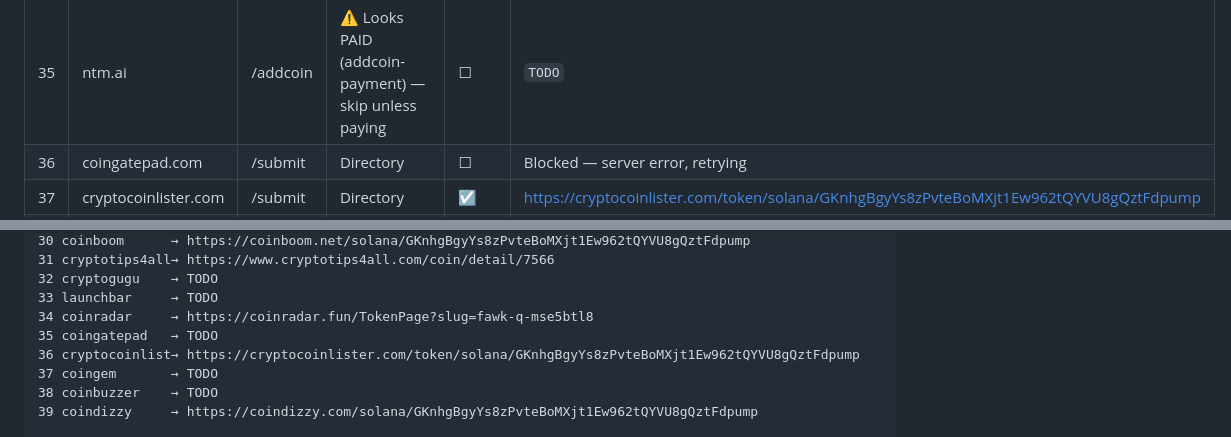
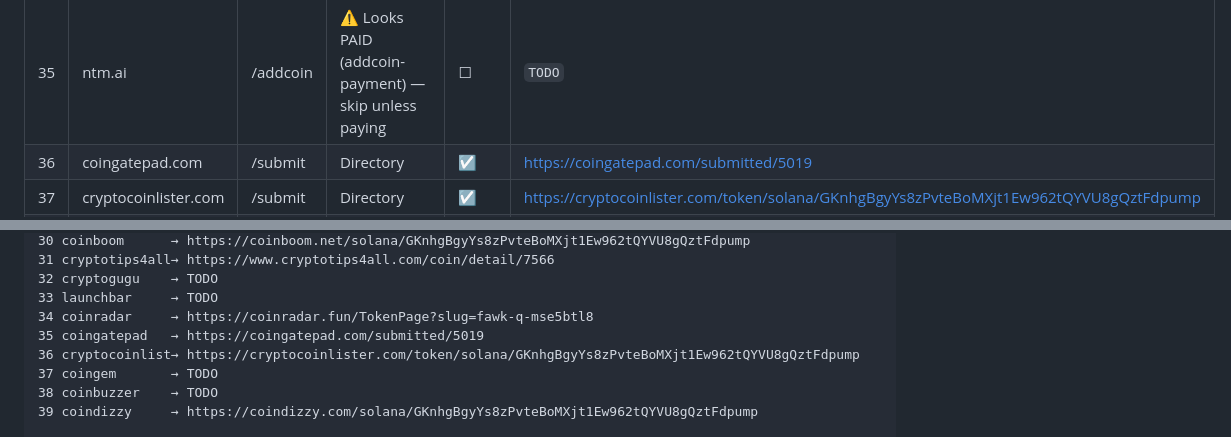
Before and after one commit to darealrektrush/Project-Q-, a Markdown page: LISTING-KIT.md, 2 parts joined by grey strips. GitHub-like rendering.

Commit message:
Update coingatepad.com status and URL

```diff
--- a/LISTING-KIT.md
+++ b/LISTING-KIT.md
@@ -127,7 +127,7 @@ Then copy the "Daily Vote Rally" block below into your Telegram each day.
 | 33 | launchbar.pro | /submit | Directory | ☐ | Blocked — requires wallet-connect |
 | 34 | coinradar.fun | /submit | Directory | ☑ | https://coinradar.fun/TokenPage?slug=fawk-q-mse5btl8 |
 | 35 | ntm.ai | /addcoin | ⚠️ Looks PAID (addcoin-payment) — skip unless paying | ☐ | `TODO` |
-| 36 | coingatepad.com | /submit | Directory | ☐ | Blocked — server error, retrying |
+| 36 | coingatepad.com | /submit | Directory | ☑ | https://coingatepad.com/submitted/5019 |
 | 37 | cryptocoinlister.com | /submit | Directory | ☑ | https://cryptocoinlister.com/token/solana/GKnhgBgyYs8zPvteBoMXjt1Ew962tQYVU8gQztFdpump |
 | 38 | coingem.com | /submit | Directory (≠ coinsgem #10) | ☐ | Skipped per owner request |
 | 39 | coinbuzzer.me | /submit | Vote board | ☑ | Submitted — vote URL pending re-verification |
@@ -183,7 +183,7 @@ Tap each, hit VOTE (some ask a quick captcha):
 32 cryptogugu    → TODO
 33 launchbar     → TODO
 34 coinradar     → https://coinradar.fun/TokenPage?slug=fawk-q-mse5btl8
-35 coingatepad   → TODO
+35 coingatepad   → https://coingatepad.com/submitted/5019
 36 cryptocoinlist→ https://cryptocoinlister.com/token/solana/GKnhgBgyYs8zPvteBoMXjt1Ew962tQYVU8gQztFdpump
 37 coingem       → TODO
 38 coinbuzzer    → TODO
```
